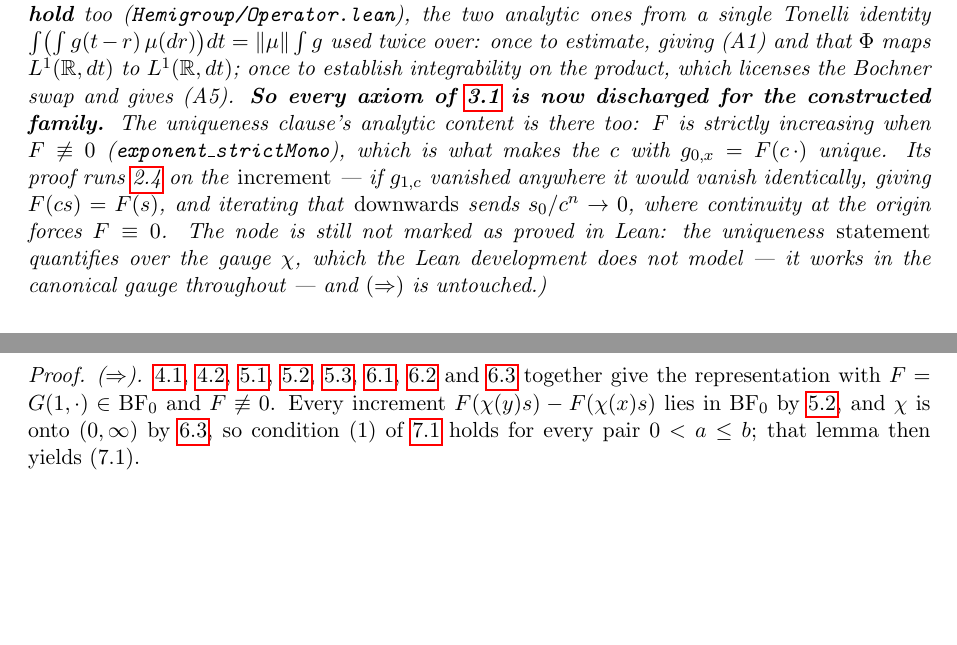
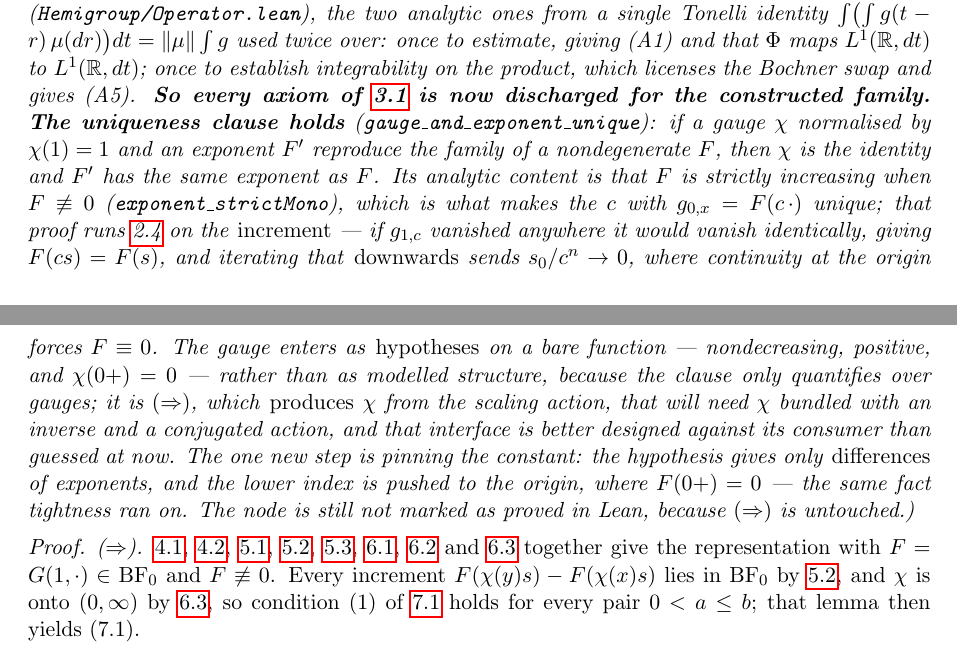
Before and after one commit to danielfagerstrom/hemigroup-causal-scale-space-kernels, a LaTeX thesis (blueprint/src/print.tex, which reads blueprint/src/parts/07-characterization.tex): two parts of pages 15 and 16 of 37, joined at a grey line, cut so that both start at the same text, the shorter picture padded with empty space. Compiled offline with pdfLaTeX.

Commit message:
Prove the uniqueness clause of Theorem 7.3, with the gauge as hypothesis
The last clause of thm:main-characterization: given a nondegenerate F, a
gauge chi normalised by chi(1) = 1 and an exponent F' that reproduce the
kernel family must be the identity and F itself.

chi enters as hypotheses on a bare function -- nondecreasing on (0,inf),
positive there, and chi(0+) = 0 -- rather than as modelled structure. The
clause only ever quantifies over gauges; it is the analysis direction,
which produces chi from the scaling action, that will need it bundled with
an inverse and a conjugated action, and that interface is better designed
against its consumer than guessed at now.

No new analysis. Equal kernels have equal increments (laplace_kernel plus
injectivity of exp); increment_toReal -- extracted here from the proof of
tendsto_increment_toReal, where it was an inline `have` -- turns those into
differences of exponents; the constant is pinned by pushing the lower index
to the origin, where F(0+) = 0, the same fact tightness ran on. Run as an
epsilon argument rather than a limit, since exists_exponent_lt is already
the non-sequential form. Strict monotonicity then leaves no room between
chi(y) and y.

#print axioms: A17 only, inherited through `kernel`; increment_toReal is
Lean core. The node stays unmarked, because the analysis direction is
untouched.

Co-Authored-By: Claude Opus 5 (1M context) <noreply@anthropic.com>

```diff
--- a/blueprint/src/parts/07-characterization.tex
+++ b/blueprint/src/parts/07-characterization.tex
@@ -146,15 +146,22 @@ ones from a single Tonelli identity
 $\int \bigl(\int g(t-r)\,\mu(dr)\bigr)dt = \|\mu\| \int g$ used twice over: once to estimate,
 giving (A1) and that $\Phi$ maps $\Lone$ to $\Lone$; once to establish integrability on the
 product, which licenses the Bochner swap and gives (A5). \textbf{So every axiom of
-\ref{def:cascade-family} is now discharged for the constructed family.} The uniqueness clause's
-analytic content is there too: $F$ is strictly increasing when $F \not\equiv 0$
-(\texttt{exponent\_strictMono}), which is what makes the $c$ with $g_{0,x} = F(c\,\cdot)$
-unique. Its proof runs \ref{lem:vanishing} on the \emph{increment} --- if $g_{1,c}$ vanished
-anywhere it would vanish identically, giving $F(cs) = F(s)$, and iterating that
-\emph{downwards} sends $s_0/c^n \to 0$, where continuity at the origin forces $F \equiv 0$. The
-node is still not marked as proved in Lean: the uniqueness \emph{statement} quantifies over the
-gauge $\chi$, which the Lean development does not model --- it works in the canonical gauge
-throughout --- and $(\Rightarrow)$ is untouched.)}
+\ref{def:cascade-family} is now discharged for the constructed family.} \textbf{The uniqueness
+clause holds} (\texttt{gauge\_and\_exponent\_unique}): if a gauge $\chi$ normalised by
+$\chi(1) = 1$ and an exponent $F'$ reproduce the family of a nondegenerate $F$, then $\chi$ is
+the identity and $F'$ has the same exponent as $F$. Its analytic content is that $F$ is strictly
+increasing when $F \not\equiv 0$ (\texttt{exponent\_strictMono}), which is what makes the $c$
+with $g_{0,x} = F(c\,\cdot)$ unique; that proof runs \ref{lem:vanishing} on the \emph{increment}
+--- if $g_{1,c}$ vanished anywhere it would vanish identically, giving $F(cs) = F(s)$, and
+iterating that \emph{downwards} sends $s_0/c^n \to 0$, where continuity at the origin forces
+$F \equiv 0$. The gauge enters as \emph{hypotheses} on a bare function --- nondecreasing,
+positive, and $\chi(\zp) = 0$ --- rather than as modelled structure, because the clause only
+quantifies over gauges; it is $(\Rightarrow)$, which \emph{produces} $\chi$ from the scaling
+action, that will need $\chi$ bundled with an inverse and a conjugated action, and that interface
+is better designed against its consumer than guessed at now. The one new step is pinning the
+constant: the hypothesis gives only \emph{differences} of exponents, and the lower index is
+pushed to the origin, where $F(\zp) = 0$ --- the same fact tightness ran on. The node is still
+not marked as proved in Lean, because $(\Rightarrow)$ is untouched.)}
 \end{theorem}
 
 \begin{proof}
```
Also changed, not shown: 3 other files.
